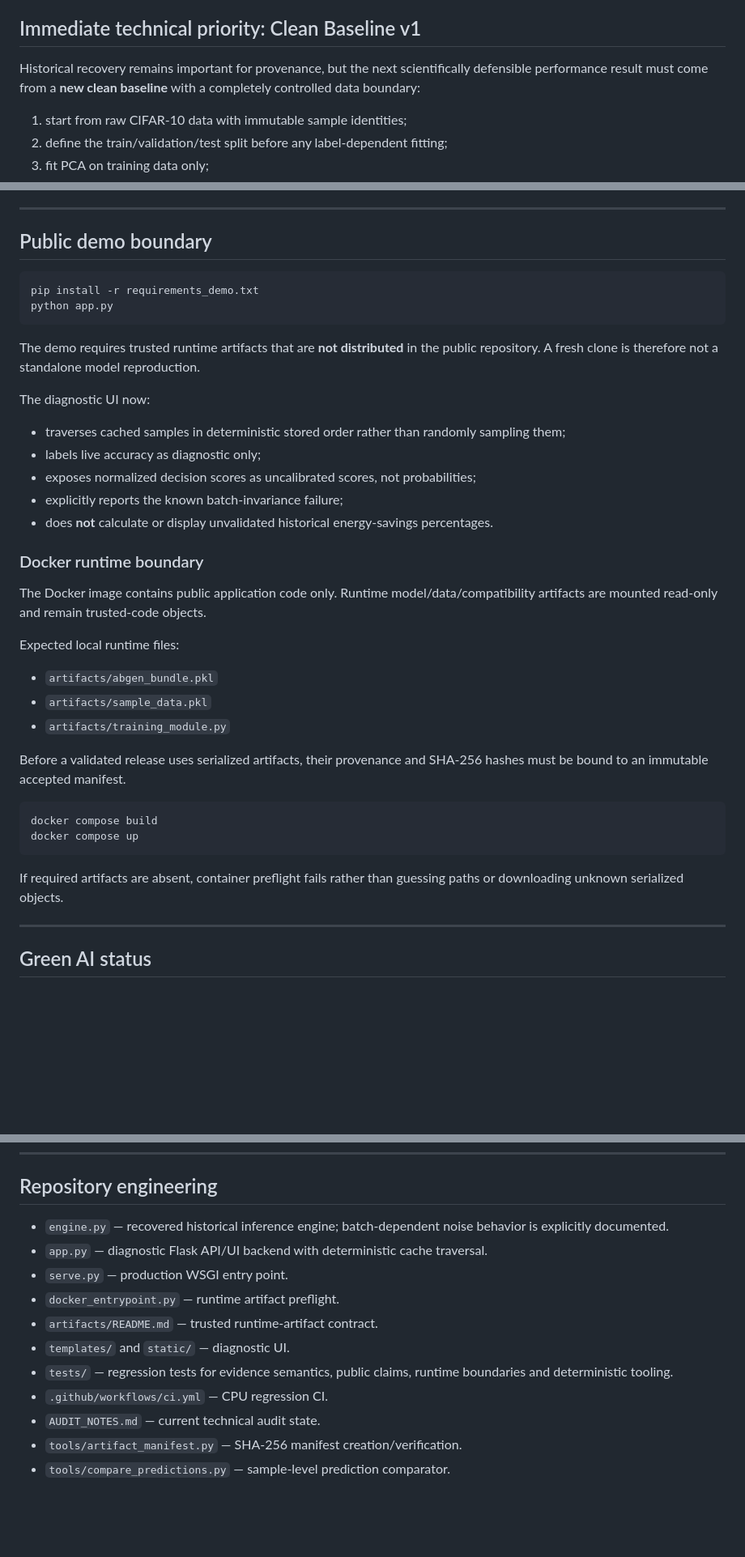
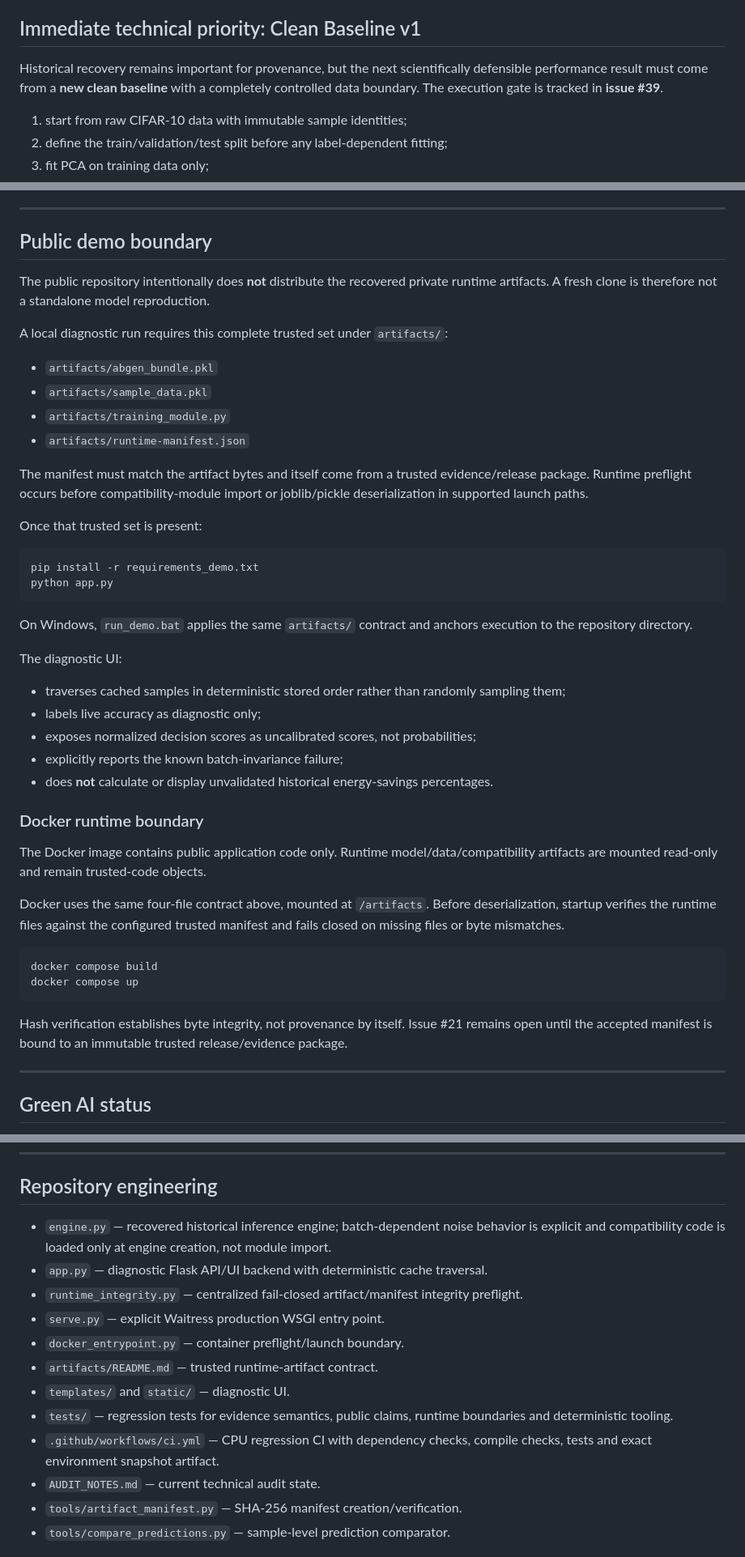
Before and after one commit to msrobotika/AB-GEN-Green-AI, a Markdown page: README.md, 3 parts joined by grey strips. Shown at 81% size. Rendered like a GitHub page; blank space fills up the shorter version.

Commit message:
align README quickstart with fail-closed runtime contract

````diff
--- a/README.md
+++ b/README.md
@@ -34,7 +34,7 @@ The recovered engine resets its RNG on every inference call and assigns noise ac
 
 ## Immediate technical priority: Clean Baseline v1
 
-Historical recovery remains important for provenance, but the next scientifically defensible performance result must come from a **new clean baseline** with a completely controlled data boundary:
+Historical recovery remains important for provenance, but the next scientifically defensible performance result must come from a **new clean baseline** with a completely controlled data boundary. The execution gate is tracked in **issue #39**.
 
 1. start from raw CIFAR-10 data with immutable sample identities;
 2. define the train/validation/test split before any label-dependent fitting;
@@ -101,14 +101,27 @@ The public demo operates on cached PCA-projected inputs. It is a **diagnostic re
 
 ## Public demo boundary
 
+The public repository intentionally does **not** distribute the recovered private runtime artifacts. A fresh clone is therefore not a standalone model reproduction.
+
+A local diagnostic run requires this complete trusted set under `artifacts/`:
+
+- `artifacts/abgen_bundle.pkl`
+- `artifacts/sample_data.pkl`
+- `artifacts/training_module.py`
+- `artifacts/runtime-manifest.json`
+
+The manifest must match the artifact bytes and itself come from a trusted evidence/release package. Runtime preflight occurs before compatibility-module import or joblib/pickle deserialization in supported launch paths.
+
+Once that trusted set is present:
+
 ```bash
 pip install -r requirements_demo.txt
 python app.py
 ```
 
-The demo requires trusted runtime artifacts that are **not distributed** in the public repository. A fresh clone is therefore not a standalone model reproduction.
+On Windows, `run_demo.bat` applies the same `artifacts/` contract and anchors execution to the repository directory.
 
-The diagnostic UI now:
+The diagnostic UI:
 - traverses cached samples in deterministic stored order rather than randomly sampling them;
 - labels live accuracy as diagnostic only;
 - exposes normalized decision scores as uncalibrated scores, not probabilities;
@@ -119,20 +132,14 @@ The diagnostic UI now:
 
 The Docker image contains public application code only. Runtime model/data/compatibility artifacts are mounted read-only and remain trusted-code objects.
 
-Expected local runtime files:
-
-- `artifacts/abgen_bundle.pkl`
-- `artifacts/sample_data.pkl`
-- `artifacts/training_module.py`
-
-Before a validated release uses serialized artifacts, their provenance and SHA-256 hashes must be bound to an immutable accepted manifest.
+Docker uses the same four-file contract above, mounted at `/artifacts`. Before deserialization, startup verifies the runtime files against the configured trusted manifest and fails closed on missing files or byte mismatches.
 
 ```bash
 docker compose build
 docker compose up
 ```
 
-If required artifacts are absent, container preflight fails rather than guessing paths or downloading unknown serialized objects.
+Hash verification establishes byte integrity, not provenance by itself. Issue #21 remains open until the accepted manifest is bound to an immutable trusted release/evidence package.
 
 ---
 
@@ -154,14 +161,15 @@ A valid Green AI comparison must report, on identical hardware and equivalent ac
 
 ## Repository engineering
 
-- `engine.py` — recovered historical inference engine; batch-dependent noise behavior is explicitly documented.
+- `engine.py` — recovered historical inference engine; batch-dependent noise behavior is explicit and compatibility code is loaded only at engine creation, not module import.
 - `app.py` — diagnostic Flask API/UI backend with deterministic cache traversal.
-- `serve.py` — production WSGI entry point.
-- `docker_entrypoint.py` — runtime artifact preflight.
+- `runtime_integrity.py` — centralized fail-closed artifact/manifest integrity preflight.
+- `serve.py` — explicit Waitress production WSGI entry point.
+- `docker_entrypoint.py` — container preflight/launch boundary.
 - `artifacts/README.md` — trusted runtime-artifact contract.
 - `templates/` and `static/` — diagnostic UI.
 - `tests/` — regression tests for evidence semantics, public claims, runtime boundaries and deterministic tooling.
-- `.github/workflows/ci.yml` — CPU regression CI.
+- `.github/workflows/ci.yml` — CPU regression CI with dependency checks, compile checks, tests and exact environment snapshot artifact.
 - `AUDIT_NOTES.md` — current technical audit state.
 - `tools/artifact_manifest.py` — SHA-256 manifest creation/verification.
 - `tools/compare_predictions.py` — sample-level prediction comparator.
````
